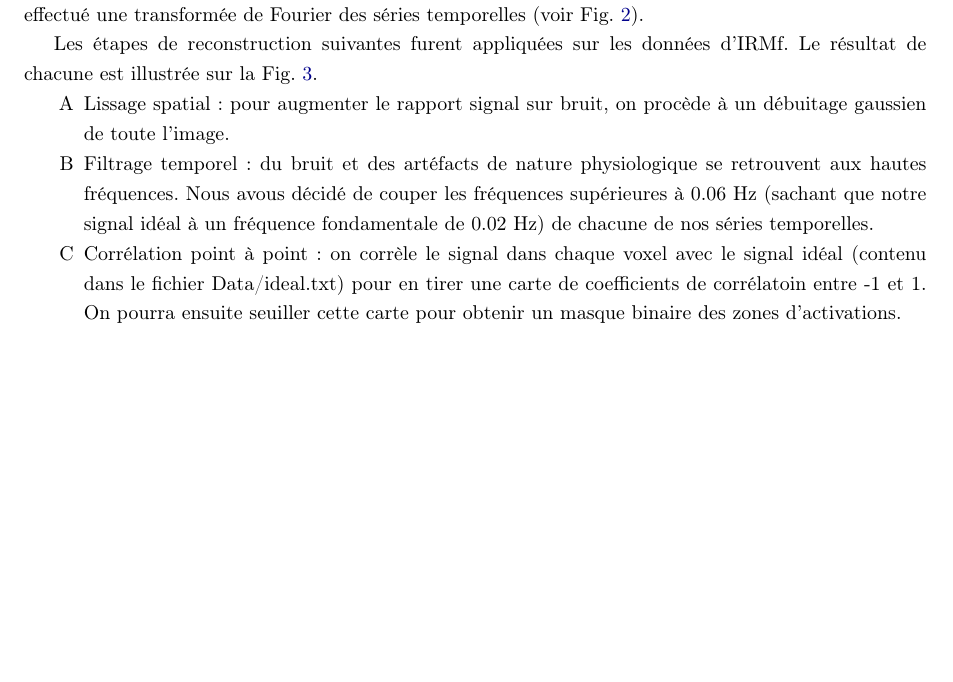
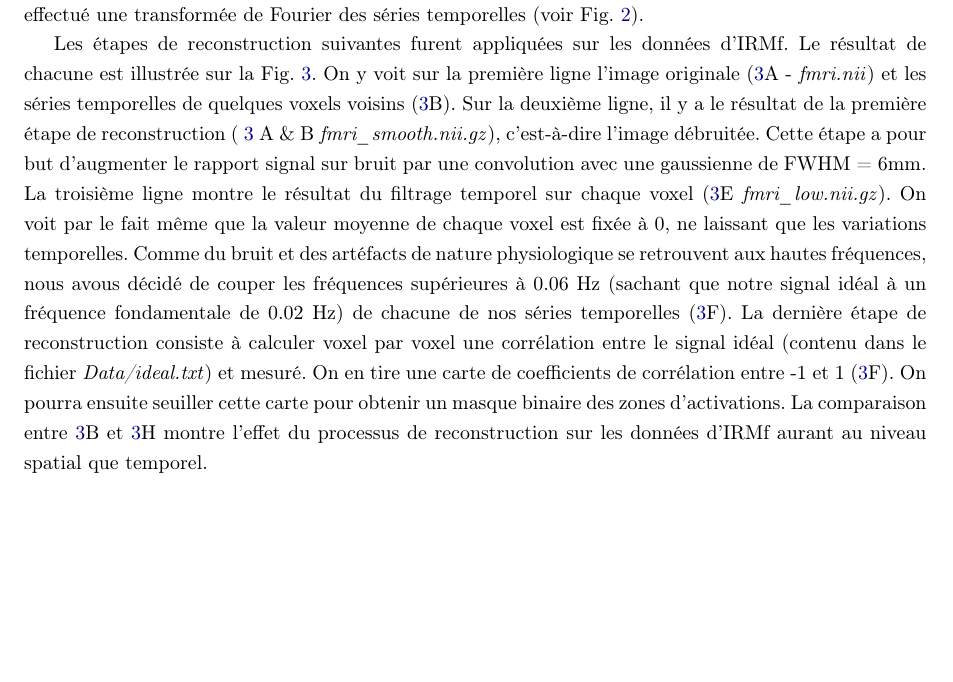
Before and after one commit to Vincent-Methot/TP3, a LaTeX document (Rapport/rapport.tex): part of page 1 of 5, cut so that both start at the same text, the shorter picture padded with empty space. Compiled offline with pdfLaTeX.

Commit message:
Fin de la section 1a, il manque à faire une relecture pour corriger

```diff
--- a/Rapport/rapport.tex
+++ b/Rapport/rapport.tex
@@ -30,14 +30,10 @@ Il faut garder à l'esprit qu'à chaque étape de reconstruction, il est forteme
    \includegraphics[width=\textwidth]{fmri_fft}
 \end{figure}
 
-Les étapes de reconstruction suivantes furent appliquées sur les données d'IRMf. Le résultat de chacune est illustrée sur la Fig. \ref{fmri_reconstruction}.
-
-\begin{itemize}
-	\item[A] Lissage spatial : pour augmenter le rapport signal sur bruit, on procède à un débuitage gaussien de toute l'image.
-	% Il y aurait avantage à utiliser un filtrage bilatéral, ou quelque chose de plus poussé...
-	\item[B] Filtrage temporel : du bruit et des artéfacts de nature physiologique se retrouvent aux hautes fréquences. Nous avous décidé de couper les fréquences supérieures à 0.06 Hz (sachant que notre signal idéal à un fréquence fondamentale de 0.02 Hz) de chacune de nos séries temporelles.
-	\item[C] Corrélation point à point : on corrèle le signal dans chaque voxel avec le signal idéal (contenu dans le fichier Data/ideal.txt) pour en tirer une carte de coefficients de corrélatoin entre -1 et 1. On pourra ensuite seuiller cette carte pour obtenir un masque binaire des zones d'activations.
-\end{itemize}
+Les étapes de reconstruction suivantes furent appliquées sur les données d'IRMf. Le résultat de chacune est illustrée sur la Fig. \ref{fmri_reconstruction}. On y voit sur la première ligne l'image originale (\ref{fmri_reconstruction}A - \emph{fmri.nii}) et les séries temporelles de quelques voxels voisins (\ref{fmri_reconstruction}B). Sur la deuxième ligne, il y a le résultat de la première étape de reconstruction ( \ref{fmri_reconstruction} A \& B \emph{fmri\_smooth.nii.gz}), c'est-à-dire l'image débruitée. Cette étape a pour but d'augmenter le rapport signal sur bruit par une convolution avec une gaussienne de FWHM = 6mm.
+% Il y aurait avantage à utiliser un filtrage bilatéral, ou quelque chose de plus poussé...
+La troisième ligne montre le résultat du filtrage temporel sur chaque voxel (\ref{fmri_reconstruction}E \emph{fmri\_low.nii.gz}). On voit par le fait même que la valeur moyenne de chaque voxel est fixée à 0, ne laissant que les variations temporelles. Comme du bruit et des artéfacts de nature physiologique se retrouvent aux hautes fréquences, nous avous décidé de couper les fréquences supérieures à 0.06 Hz (sachant que notre signal idéal à un fréquence fondamentale de 0.02 Hz) de chacune de nos séries temporelles (\ref{fmri_reconstruction}F).
+La dernière étape de reconstruction consiste à calculer voxel par voxel une corrélation entre le signal idéal (contenu dans le fichier \emph{Data/ideal.txt}) et mesuré.  On en tire une carte de coefficients de corrélation entre -1 et 1 (\ref{fmri_reconstruction}F). On pourra ensuite seuiller cette carte pour obtenir un masque binaire des zones d'activations. La comparaison entre \ref{fmri_reconstruction}B et \ref{fmri_reconstruction}H montre l'effet du processus de reconstruction sur les données d'IRMf aurant au niveau spatial que temporel.
 
 \begin{figure}[h]
    \caption{\label{fmri_reconstruction} A - Image originelle. B - Séries temporelles pour quelques voxels adjacents de l'image originelle. C - Image débruitée (convolution avec une gaussienne de FWHM = 6mm). D - Série temporelle débruitée. E - Image après passage d'une filtre passe-bas. La valeur moyenne (fréquence nulle) représentant l'information structurelle est perdue. F - Série temporelle de l'image filtrée. G - Corrélation point à point (seuillé à $\rho > 0.5$). H - Séries temporelles pour quelques voxels adjacents de l'image reconstruite. Position du point sélectionné: x = 22, y = 13, z = 24. Les séries temporelles rouge représentent le signal idée. Celles en noir représentent le signal mesuré/transformées.}
```
